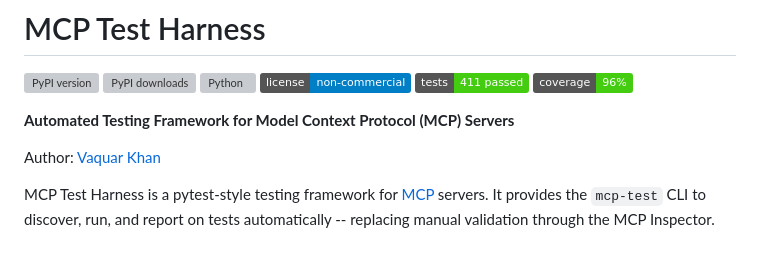
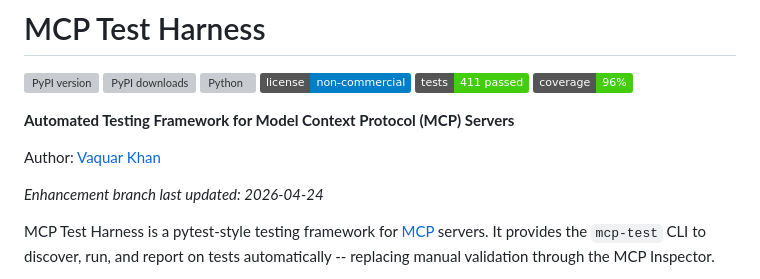
Before and after one commit to vaquarkhan/mcp-test-harness, a Markdown page: README.md, the part around the change. GitHub-like rendering; badges without logos; blank space fills up the shorter version; grey boxes are pictures that could not be loaded.

Commit message:
docs: note enhancement branch update date (2026-04-24)

```diff
--- a/README.md
+++ b/README.md
@@ -10,6 +10,8 @@
 **Automated Testing Framework for Model Context Protocol (MCP) Servers**
 
 Author: [Vaquar Khan](https://github.com/vaquarkhan)
+
+*Enhancement branch last updated: 2026-04-24*
 
 MCP Test Harness is a pytest-style testing framework for [MCP](https://modelcontextprotocol.io/) servers. It provides the `mcp-test` CLI to discover, run, and report on tests automatically -- replacing manual validation through the MCP Inspector.
 
```
